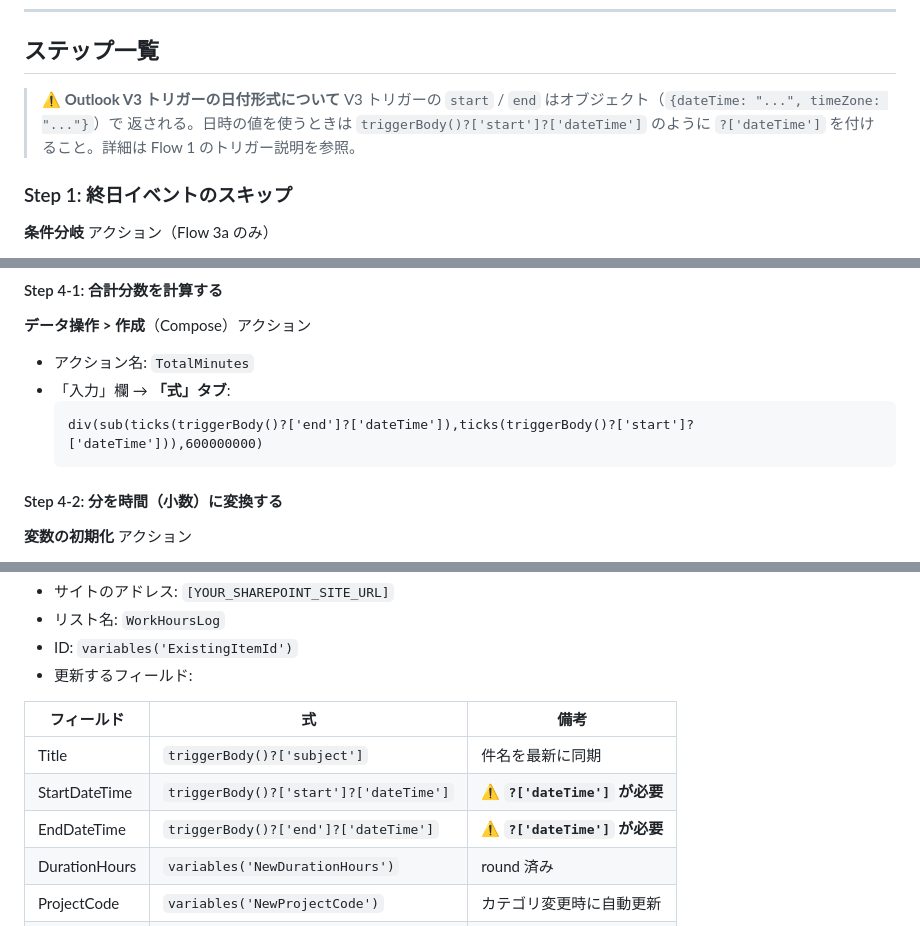
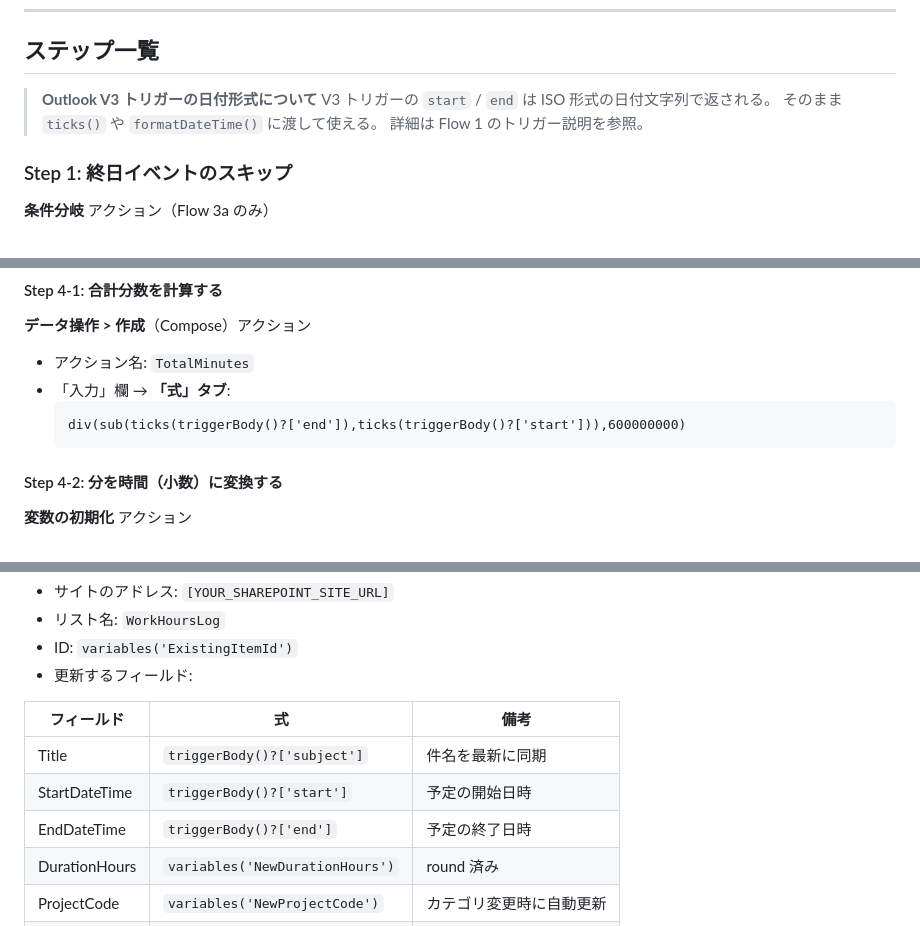
Before and after one commit to kohei1209/obsidian-notes, a Markdown page: work-hours-tracker/power-automate/flow3-event-sync.md, 3 parts joined by grey strips. GitHub-like rendering.

````diff
--- a/work-hours-tracker/power-automate/flow3-event-sync.md
+++ b/work-hours-tracker/power-automate/flow3-event-sync.md
@@ -53,10 +53,10 @@ Flow 3b（削除）で異なる箇所は `【削除版】` と注記する。
 
 ## ステップ一覧
 
-> **⚠️ Outlook V3 トリガーの日付形式について**
-> V3 トリガーの `start` / `end` はオブジェクト（`{dateTime: "...", timeZone: "..."}`）で
-> 返される。日時の値を使うときは `triggerBody()?['start']?['dateTime']` のように
-> `?['dateTime']` を付けること。詳細は Flow 1 のトリガー説明を参照。
+> **Outlook V3 トリガーの日付形式について**
+> V3 トリガーの `start` / `end` は ISO 形式の日付文字列で返される。
+> そのまま `ticks()` や `formatDateTime()` に渡して使える。
+> 詳細は Flow 1 のトリガー説明を参照。
 
 ### Step 1: 終日イベントのスキップ
 **条件分岐** アクション（Flow 3a のみ）
@@ -112,7 +112,7 @@ Flow 3b（削除）で異なる箇所は `【削除版】` と注記する。
 - アクション名: `TotalMinutes`
 - 「入力」欄 → **「式」タブ**:
   ```
-  div(sub(ticks(triggerBody()?['end']?['dateTime']),ticks(triggerBody()?['start']?['dateTime'])),600000000)
+  div(sub(ticks(triggerBody()?['end']),ticks(triggerBody()?['start'])),600000000)
   ```
 
 #### Step 4-2: 分を時間（小数）に変換する
@@ -231,8 +231,8 @@ Flow 3b（削除）で異なる箇所は `【削除版】` と注記する。
 | フィールド | 式 | 備考 |
 |-----------|-----|------|
 | Title | `triggerBody()?['subject']` | 件名を最新に同期 |
-| StartDateTime | `triggerBody()?['start']?['dateTime']` | **⚠️ `?['dateTime']` が必要** |
-| EndDateTime | `triggerBody()?['end']?['dateTime']` | **⚠️ `?['dateTime']` が必要** |
+| StartDateTime | `triggerBody()?['start']` | 予定の開始日時 |
+| EndDateTime | `triggerBody()?['end']` | 予定の終了日時 |
 | DurationHours | `variables('NewDurationHours')` | round 済み |
 | ProjectCode | `variables('NewProjectCode')` | カテゴリ変更時に自動更新 |
 | ProjectName | `variables('NewProjectName')` | カテゴリ変更時に自動更新 |
````
Also changed, not shown: other parts of work-hours-tracker/power-automate/flow3-event-sync.md (+2 -2 lines), work-hours-tracker/power-automate/flow1-outlook-trigger.md (+12 -19 lines).
